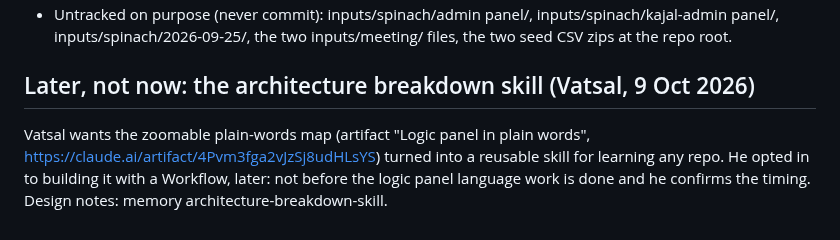
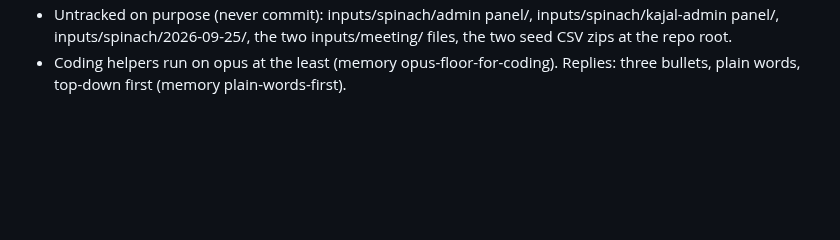
Before and after one commit to spiffler33/yeslyf-wireframes, a Markdown page: .claude/HANDOFF.md, the part around one of its changes. GitHub-like rendering; blank space fills up the shorter version.

```diff
--- a/.claude/HANDOFF.md
+++ b/.claude/HANDOFF.md
@@ -65,8 +54,4 @@ The word list the screens now use is the map's "Word decoder" room.
 - Untracked on purpose (never commit): inputs/spinach/admin panel/, inputs/spinach/kajal-admin panel/,
   inputs/spinach/2026-09-25/, the two inputs/meeting/ files, the two seed CSV zips at the repo root.
-
-## Later, not now: the architecture breakdown skill (Vatsal, 9 Oct 2026)
-Vatsal wants the zoomable plain-words map (artifact "Logic panel in plain words",
-https://claude.ai/artifact/4Pvm3fga2vJzSj8udHLsYS) turned into a reusable skill for learning any repo. He opted in to
-building it with a Workflow, later: not before the logic panel language work is done and he confirms the timing.
-Design notes: memory architecture-breakdown-skill.
+- Coding helpers run on opus at the least (memory opus-floor-for-coding). Replies: three bullets, plain words,
+  top-down first (memory plain-words-first).
```
Also changed, not shown: other parts of .claude/HANDOFF.md (+45 -56 lines), PLAN.md (+25 -0 lines).
